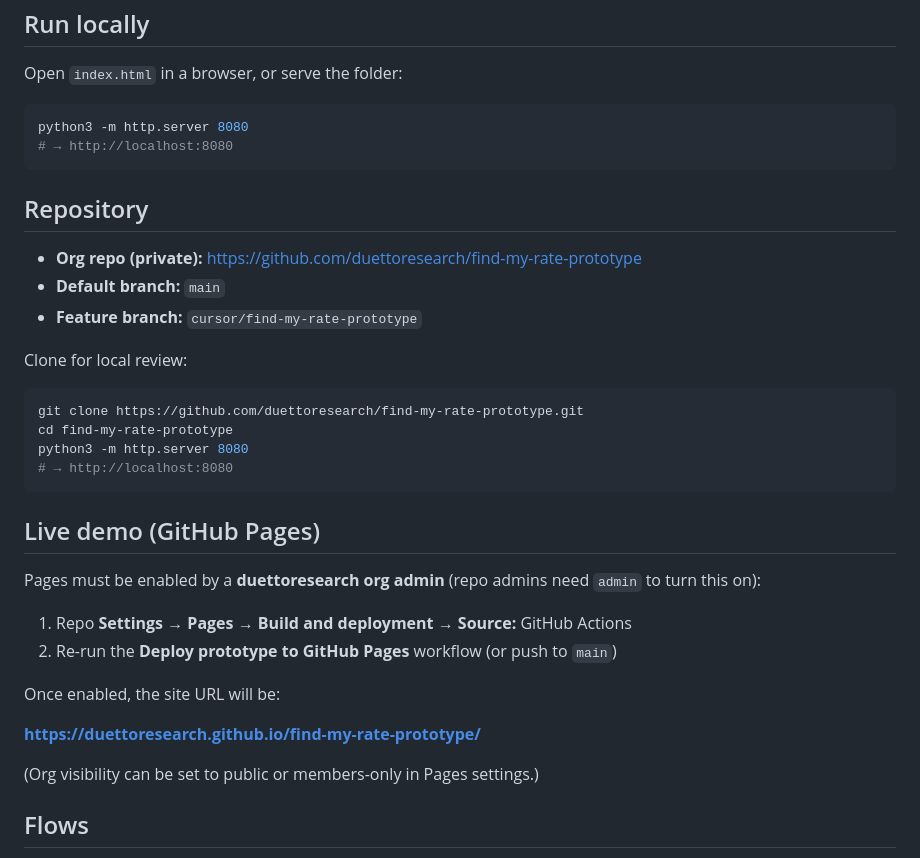
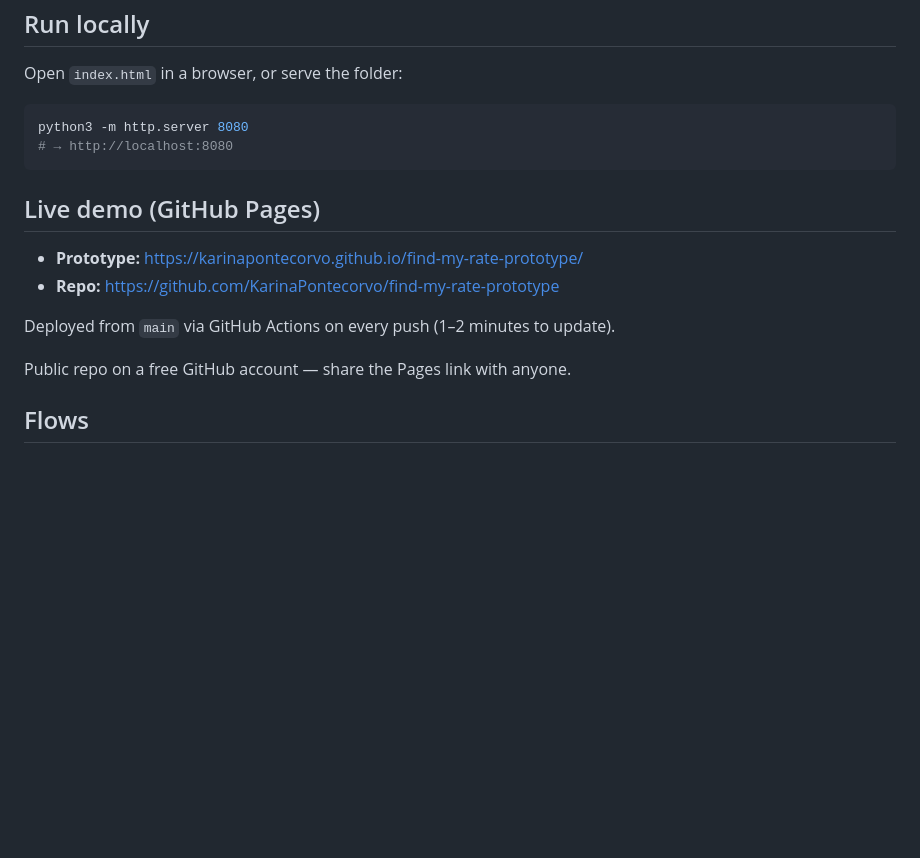
Before and after one commit to KarinaPontecorvo/find-my-rate-prototype, a Markdown page: README.md, the part around the change. GitHub-like rendering; blank space fills up the shorter version.

Commit message:
Restore README for personal GitHub Pages hosting.
Co-authored-by: Cursor <cursoragent@cursor.com>

````diff
--- a/README.md
+++ b/README.md
@@ -23,33 +23,14 @@ python3 -m http.server 8080
 # → http://localhost:8080
 ```
 
-## Repository
-
-- **Org repo (private):** https://github.com/duettoresearch/find-my-rate-prototype
-- **Default branch:** `main`
-- **Feature branch:** `cursor/find-my-rate-prototype`
-
-Clone for local review:
-
-```bash
-git clone https://github.com/duettoresearch/find-my-rate-prototype.git
-cd find-my-rate-prototype
-python3 -m http.server 8080
-# → http://localhost:8080
-```
-
 ## Live demo (GitHub Pages)
 
-Pages must be enabled by a **duettoresearch org admin** (repo admins need `admin` to turn this on):
+- **Prototype:** https://karinapontecorvo.github.io/find-my-rate-prototype/
+- **Repo:** https://github.com/KarinaPontecorvo/find-my-rate-prototype
 
-1. Repo **Settings → Pages → Build and deployment → Source:** GitHub Actions
-2. Re-run the **Deploy prototype to GitHub Pages** workflow (or push to `main`)
+Deployed from `main` via GitHub Actions on every push (1–2 minutes to update).
 
-Once enabled, the site URL will be:
-
-**https://duettoresearch.github.io/find-my-rate-prototype/**
-
-(Org visibility can be set to public or members-only in Pages settings.)
+Public repo on a free GitHub account — share the Pages link with anyone.
 
 ## Flows
 
````
